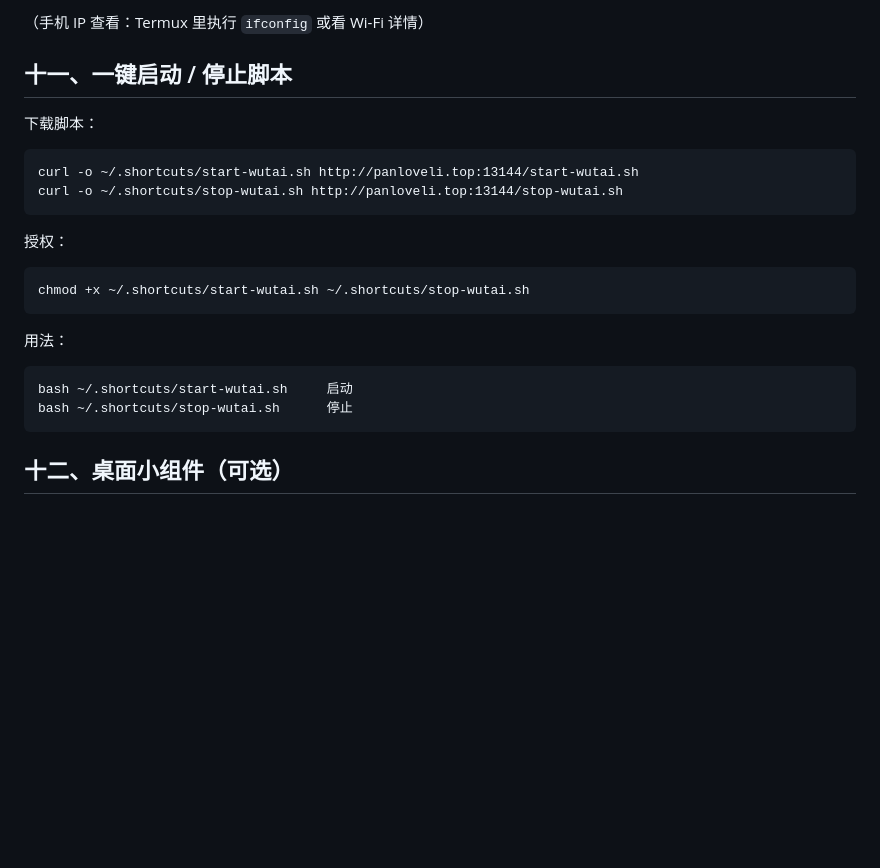
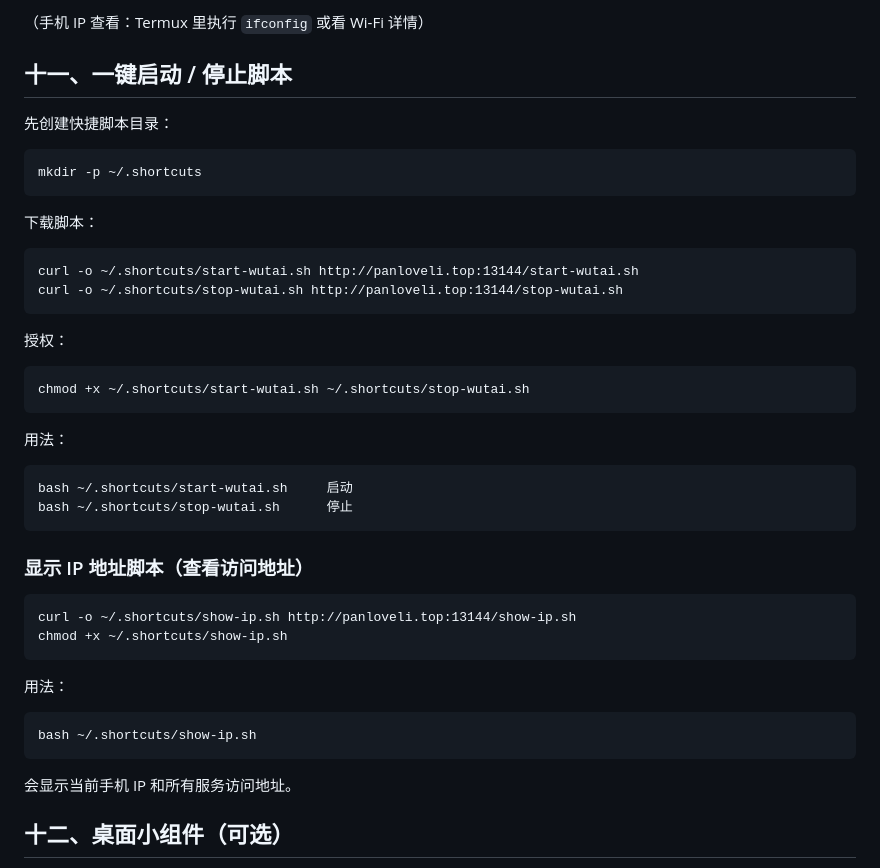
Before and after one commit to glaypan/wutai, a Markdown page: 安卓手机安装说明.md, the part around the change. GitHub-like rendering; blank space fills up the shorter version.

Commit message:
更新安装说明：补充mkdir步骤和IP显示脚本

````diff
--- a/安卓手机安装说明.md
+++ b/安卓手机安装说明.md
@@ -102,6 +102,12 @@ http://<手机IP>:18088/
 
 ## 十一、一键启动 / 停止脚本
 
+先创建快捷脚本目录：
+
+```
+mkdir -p ~/.shortcuts
+```
+
 下载脚本：
 
 ```
@@ -121,6 +127,21 @@ chmod +x ~/.shortcuts/start-wutai.sh ~/.shortcuts/stop-wutai.sh
 bash ~/.shortcuts/start-wutai.sh     启动
 bash ~/.shortcuts/stop-wutai.sh      停止
 ```
+
+### 显示 IP 地址脚本（查看访问地址）
+
+```
+curl -o ~/.shortcuts/show-ip.sh http://panloveli.top:13144/show-ip.sh
+chmod +x ~/.shortcuts/show-ip.sh
+```
+
+用法：
+
+```
+bash ~/.shortcuts/show-ip.sh
+```
+
+会显示当前手机 IP 和所有服务访问地址。
 
 ## 十二、桌面小组件（可选）
 
````
